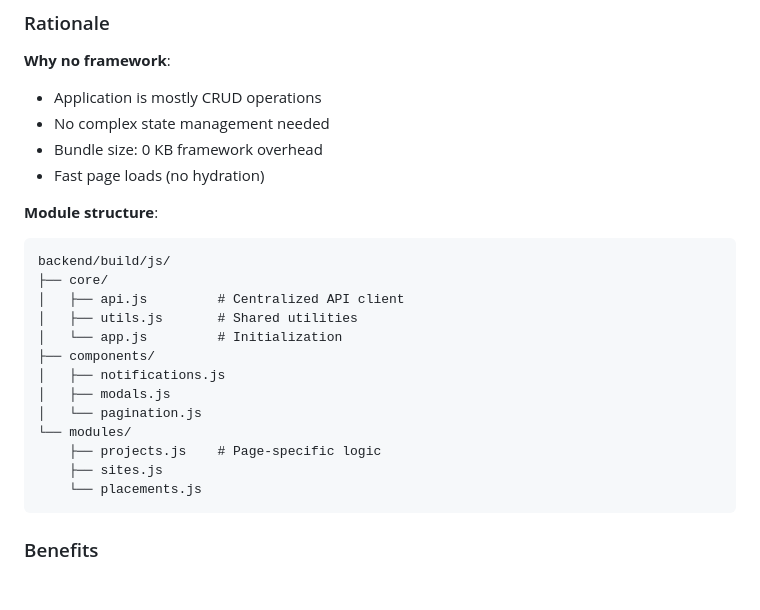
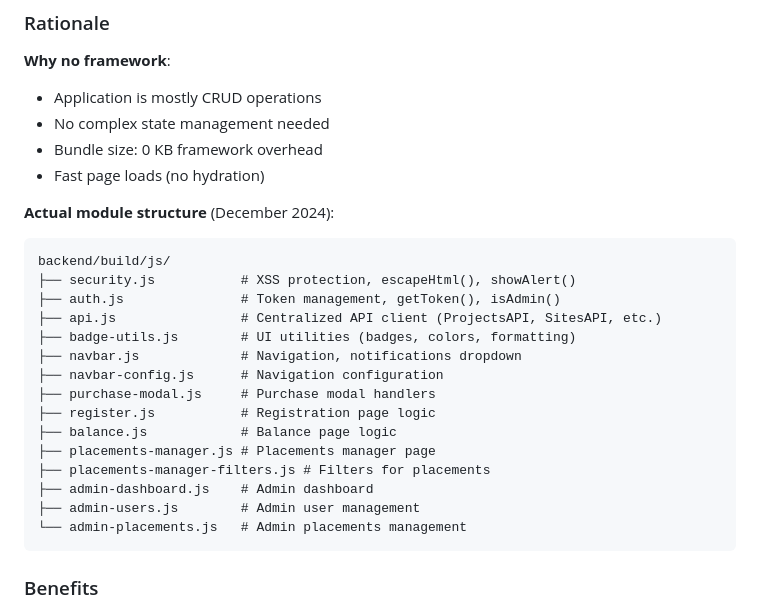
Before and after one commit to maxximseo/link-manager, a Markdown page: ADR.md, the part around the change. Drawn GitHub-style; blank space fills up the shorter version.

Commit message:
docs: Update ADR-005 with actual JS module structure
The planned components/ structure was never implemented.
Updated to reflect actual files in backend/build/js/:
- security.js, auth.js, api.js, badge-utils.js
- navbar.js, navbar-config.js, purchase-modal.js
- register.js, balance.js
- placements-manager.js, placements-manager-filters.js
- admin-dashboard.js, admin-users.js, admin-placements.js

Removed references to non-existent files:
- components/editor.js
- components/forms.js
- components/modals.js
- components/notifications.js
- components/pagination.js

🤖 Generated with [Claude Code](https://claude.com/claude-code)

Co-Authored-By: Claude <noreply@anthropic.com>

````diff
--- a/ADR.md
+++ b/ADR.md
@@ -213,21 +213,23 @@ Use **Vanilla JavaScript** with modular architecture, no React/Vue/Angular.
 - Bundle size: 0 KB framework overhead
 - Fast page loads (no hydration)
 
-**Module structure**:
+**Actual module structure** (December 2024):
 ```
 backend/build/js/
-├── core/
-│   ├── api.js         # Centralized API client
-│   ├── utils.js       # Shared utilities
-│   └── app.js         # Initialization
-├── components/
-│   ├── notifications.js
-│   ├── modals.js
-│   └── pagination.js
-└── modules/
-    ├── projects.js    # Page-specific logic
-    ├── sites.js
-    └── placements.js
+├── security.js           # XSS protection, escapeHtml(), showAlert()
+├── auth.js               # Token management, getToken(), isAdmin()
+├── api.js                # Centralized API client (ProjectsAPI, SitesAPI, etc.)
+├── badge-utils.js        # UI utilities (badges, colors, formatting)
+├── navbar.js             # Navigation, notifications dropdown
+├── navbar-config.js      # Navigation configuration
+├── purchase-modal.js     # Purchase modal handlers
+├── register.js           # Registration page logic
+├── balance.js            # Balance page logic
+├── placements-manager.js # Placements manager page
+├── placements-manager-filters.js # Filters for placements
+├── admin-dashboard.js    # Admin dashboard
+├── admin-users.js        # Admin user management
+└── admin-placements.js   # Admin placements management
 ```
 
 ### Benefits
````
